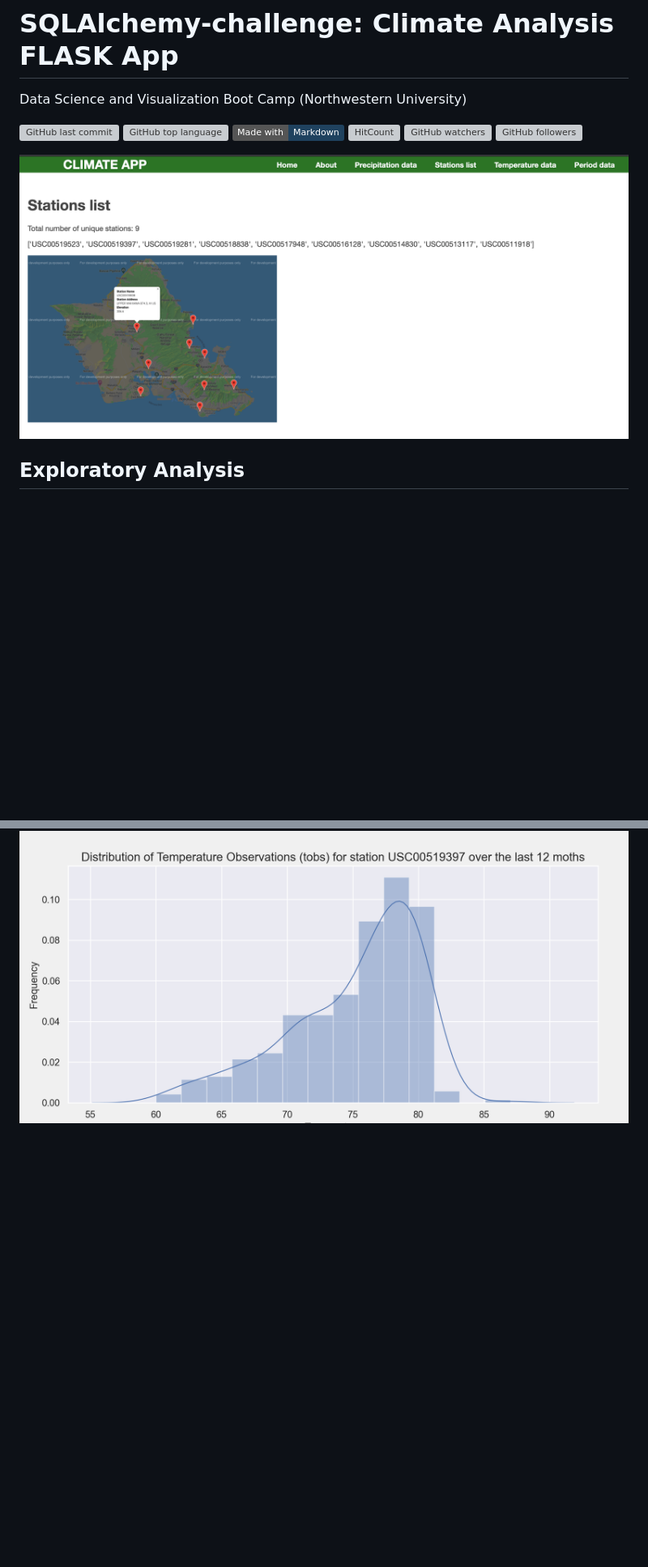
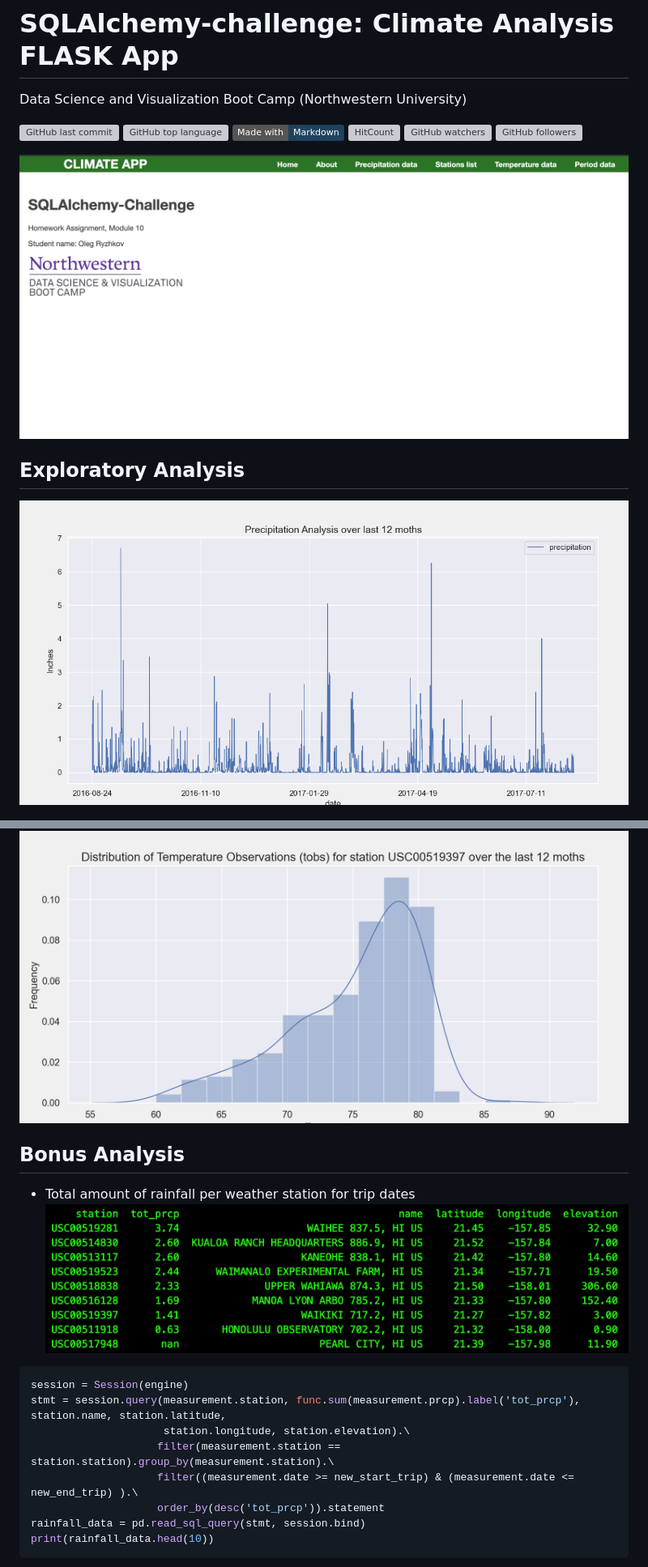
Before and after one commit to OlegRyzhkov2020/sqlalchemy-challenge, a Markdown page: README.md, 2 parts joined by grey strips. Shown: that part at 81% size. Drawn GitHub-style; pictures changed too: images/bonus_query.png (added); badges without logos; blank space fills up the shorter version; grey boxes are pictures that could not be loaded.

Commit message:
adding bonus analysis

````diff
--- a/README.md
+++ b/README.md
@@ -9,8 +9,26 @@ Data Science and Visualization Boot Camp (Northwestern University)
 ![GitHub watchers](https://img.shields.io/github/watchers/OlegRyzhkov2020/sql-challenge?label=Watch&style=social)
 ![GitHub followers](https://img.shields.io/github/followers/OlegRyzhkov2020?label=Follow&style=social)
 
-![presentation_slide](images/stations_page.png)
+![presentation_slide](images/about_page.png)
 
 ## Exploratory Analysis
 
+![presentation_slide](images/prcp_analysis.png)
+
 ![presentation_slide](images/tobs_analysis.png)
+
+## Bonus Analysis
+* Total amount of rainfall per weather station for trip dates
+![presentation_slide](images/bonus_query.png)
+
+```python
+session = Session(engine)
+stmt = session.query(measurement.station, func.sum(measurement.prcp).label('tot_prcp'), station.name, station.latitude,
+                     station.longitude, station.elevation).\
+                    filter(measurement.station == station.station).group_by(measurement.station).\
+                    filter((measurement.date >= new_start_trip) & (measurement.date <= new_end_trip) ).\
+                    order_by(desc('tot_prcp')).statement
+rainfall_data = pd.read_sql_query(stmt, session.bind)
+print(rainfall_data.head(10))
+```
+
````
Also changed, not shown: other parts of README.md (+7 -0 lines), images/daily_rainfall.png (added), images/period_page.png (added), 5 other files.
